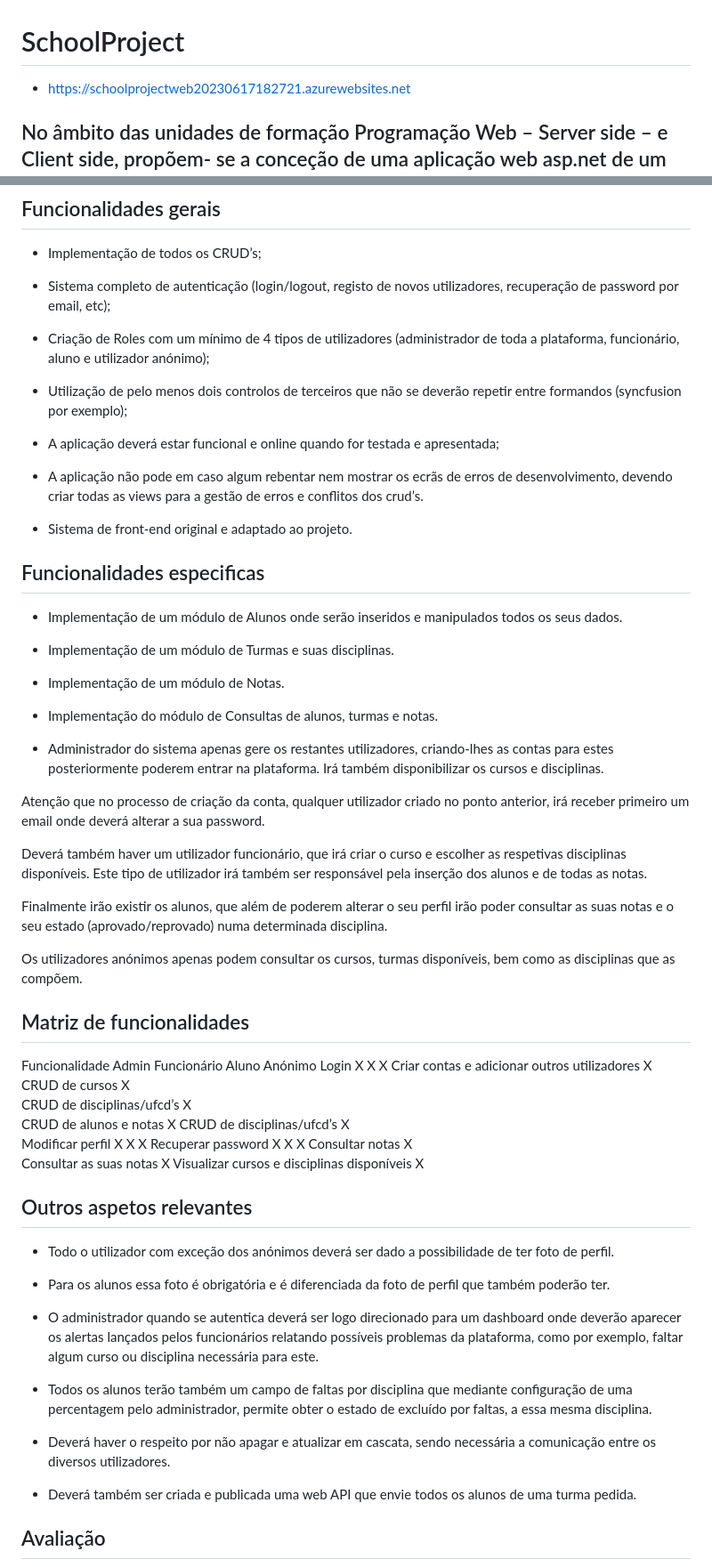
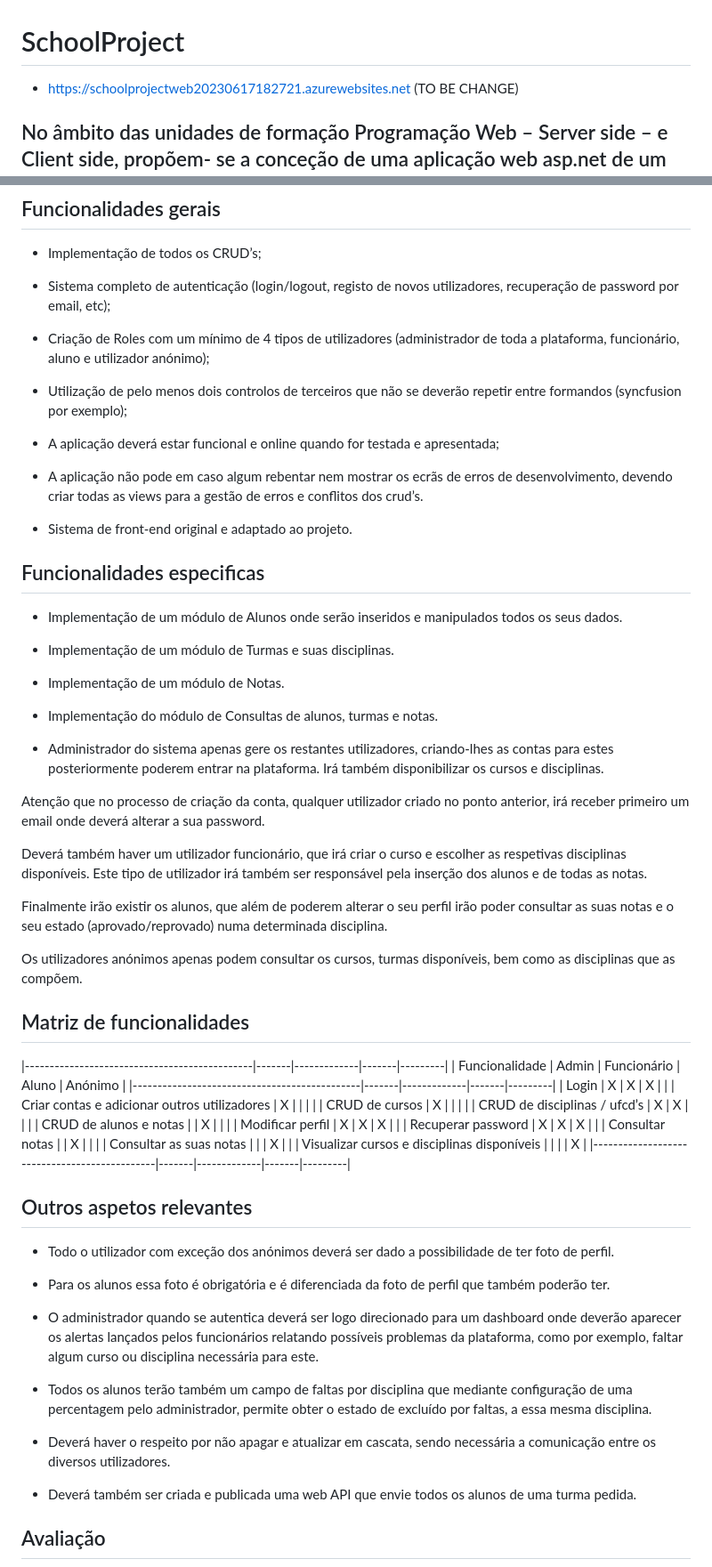
Before and after one commit to NunoVilhenaSantos/SchoolProject, a Markdown page: README.md, 2 parts joined by grey strips. Shown at 89% size. Drawn GitHub-style.

```diff
--- a/README.md
+++ b/README.md
@@ -1,6 +1,6 @@
 # SchoolProject
 
-* https://schoolprojectweb20230617182721.azurewebsites.net
+* https://schoolprojectweb20230617182721.azurewebsites.net (TO BE CHANGE)
 
 ## No âmbito das unidades de formação Programação Web – Server side – e Client side, propõem- se a conceção de uma aplicação web asp.net de um sistema de informação para uma Escola.
 
@@ -18,19 +18,15 @@ A referida aplicação deverá fazer uso de:
 
 * Implementação de todos os CRUD’s;
 
-* Sistema completo de autenticação (login/logout, registo de novos utilizadores, recuperação de password por email,
-  etc);
+* Sistema completo de autenticação (login/logout, registo de novos utilizadores, recuperação de password por email, etc);
 
-* Criação de Roles com um mínimo de 4 tipos de utilizadores (administrador de toda a plataforma, funcionário, aluno e
-  utilizador anónimo);
+* Criação de Roles com um mínimo de 4 tipos de utilizadores (administrador de toda a plataforma, funcionário, aluno e utilizador anónimo);
 
-* Utilização de pelo menos dois controlos de terceiros que não se deverão repetir entre formandos (syncfusion por
-  exemplo);
+* Utilização de pelo menos dois controlos de terceiros que não se deverão repetir entre formandos (syncfusion por exemplo);
 
 * A aplicação deverá estar funcional e online quando for testada e apresentada;
 
-* A aplicação não pode em caso algum rebentar nem mostrar os ecrãs de erros de desenvolvimento, devendo criar todas as
-  views para a gestão de erros e conflitos dos crud’s.
+* A aplicação não pode em caso algum rebentar nem mostrar os ecrãs de erros de desenvolvimento, devendo criar todas as views para a gestão de erros e conflitos dos crud’s.
 
 * Sistema de front-end original e adaptado ao projeto.
 
@@ -44,34 +40,34 @@ A referida aplicação deverá fazer uso de:
 
 * Implementação do módulo de Consultas de alunos, turmas e notas.
 
-* Administrador do sistema apenas gere os restantes utilizadores, criando-lhes as contas para estes posteriormente
-  poderem entrar na plataforma. Irá também disponibilizar os cursos e disciplinas.
+* Administrador do sistema apenas gere os restantes utilizadores, criando-lhes as contas para estes posteriormente poderem entrar na plataforma. Irá também disponibilizar os cursos e disciplinas.
 
-Atenção que no processo de criação da conta, qualquer utilizador criado no ponto anterior, irá receber primeiro um email
-onde deverá alterar a sua password.
+Atenção que no processo de criação da conta, qualquer utilizador criado no ponto anterior, irá receber primeiro um email onde deverá alterar a sua password.
 
 Deverá também haver um utilizador funcionário, que irá criar o curso e escolher as respetivas disciplinas disponíveis.
 Este tipo de utilizador irá também ser responsável pela inserção dos alunos e de todas as notas.
 
-Finalmente irão existir os alunos, que além de poderem alterar o seu perfil irão poder consultar as suas notas e o seu
-estado (aprovado/reprovado) numa determinada disciplina.
+Finalmente irão existir os alunos, que além de poderem alterar o seu perfil irão poder consultar as suas notas e o seu estado (aprovado/reprovado) numa determinada disciplina.
 
 Os utilizadores anónimos apenas podem consultar os cursos, turmas disponíveis, bem como as disciplinas que as compõem.
 
 ## Matriz de funcionalidades
 
-Funcionalidade Admin Funcionário Aluno Anónimo
-Login X X X
-Criar contas e adicionar outros utilizadores X
-CRUD de cursos X
-CRUD de disciplinas/ufcd’s X
-CRUD de alunos e notas X
-CRUD de disciplinas/ufcd’s X
-Modificar perfil X X X
-Recuperar password X X X
-Consultar notas X
-Consultar as suas notas X
-Visualizar cursos e disciplinas disponíveis X
+|----------------------------------------------|-------|-------------|-------|---------|
+| Funcionalidade                               | Admin | Funcionário | Aluno | Anónimo |
+|----------------------------------------------|-------|-------------|-------|---------|
+| Login                                        |   X   |      X      |   X   |         |
+| Criar contas e adicionar outros utilizadores |   X   |             |       |         |
+| CRUD de cursos                               |   X   |             |       |         |
+| CRUD de disciplinas / ufcd’s                 |   X   |      X      |       |         |
+| CRUD de alunos e notas                       |       |      X      |       |         |
+| Modificar perfil                             |   X   |      X      |   X   |         |
+| Recuperar password                           |   X   |      X      |   X   |         |
+| Consultar notas                              |       |      X      |       |         |
+| Consultar as suas notas                      |       |             |   X   |         |
+| Visualizar cursos e disciplinas disponíveis  |       |             |       |    X    |
+|----------------------------------------------|-------|-------------|-------|---------|
+
 
 ## Outros aspetos relevantes
 
@@ -79,15 +75,11 @@ Visualizar cursos e disciplinas disponíveis X
 
 * Para os alunos essa foto é obrigatória e é diferenciada da foto de perfil que também poderão ter.
 
-* O administrador quando se autentica deverá ser logo direcionado para um dashboard onde deverão aparecer os alertas
-  lançados pelos funcionários relatando possíveis problemas da plataforma, como por exemplo, faltar algum curso ou
-  disciplina necessária para este.
+* O administrador quando se autentica deverá ser logo direcionado para um dashboard onde deverão aparecer os alertas lançados pelos funcionários relatando possíveis problemas da plataforma, como por exemplo, faltar algum curso ou disciplina necessária para este.
 
-* Todos os alunos terão também um campo de faltas por disciplina que mediante configuração de uma percentagem pelo
-  administrador, permite obter o estado de excluído por faltas, a essa mesma disciplina.
+* Todos os alunos terão também um campo de faltas por disciplina que mediante configuração de uma percentagem pelo administrador, permite obter o estado de excluído por faltas, a essa mesma disciplina.
 
-* Deverá haver o respeito por não apagar e atualizar em cascata, sendo necessária a comunicação entre os diversos
-  utilizadores.
+* Deverá haver o respeito por não apagar e atualizar em cascata, sendo necessária a comunicação entre os diversos utilizadores.
 
 * Deverá também ser criada e publicada uma web API que envie todos os alunos de uma turma pedida.
 
```
